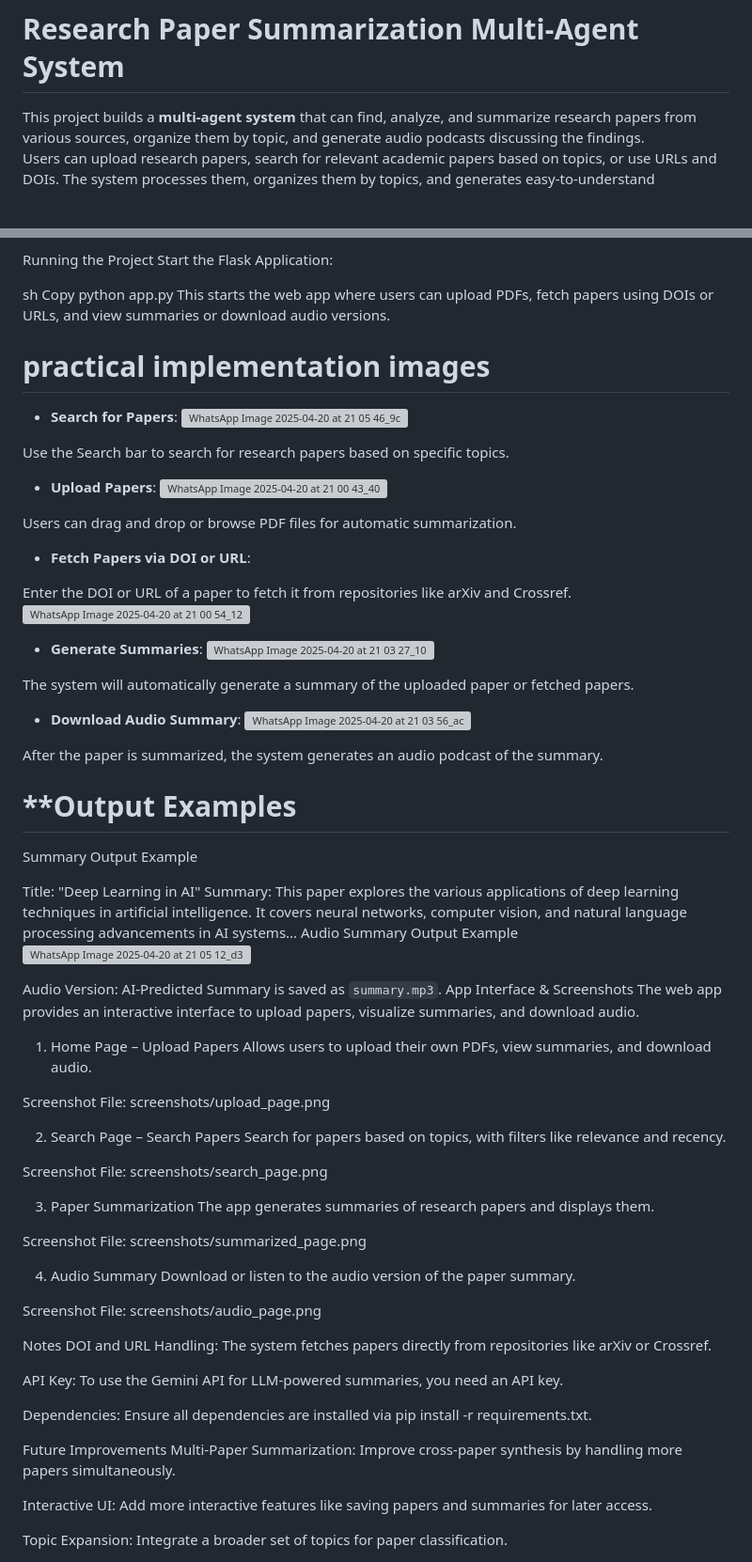
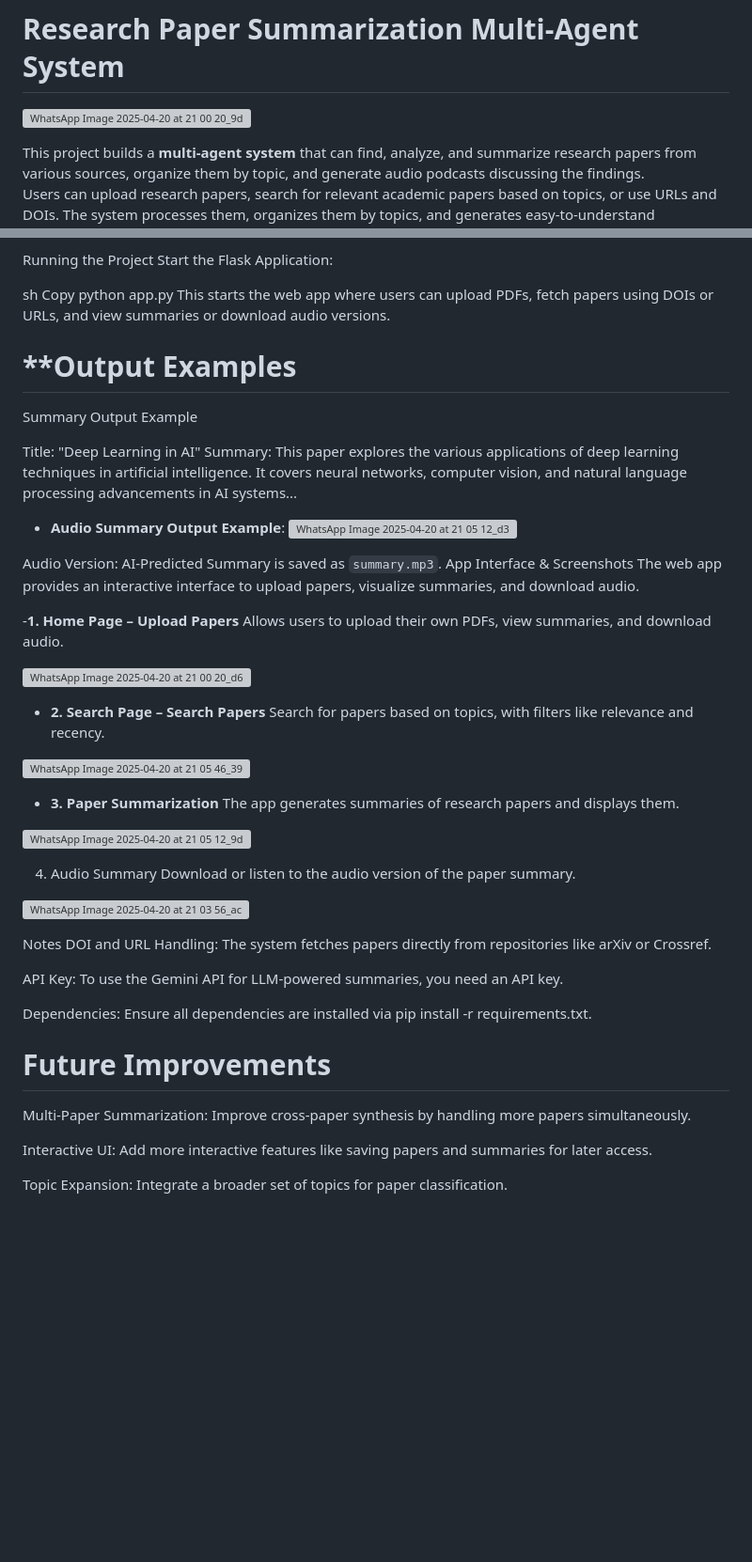
Before and after one commit to fazalshai/research_summarizer, a Markdown page: README.md, 2 parts joined by grey strips. Shown at 94% size. Drawn GitHub-style; blank space fills up the shorter version; grey boxes are pictures that could not be loaded.

```diff
--- a/README.md
+++ b/README.md
@@ -1,4 +1,5 @@
 # Research Paper Summarization Multi-Agent System
+![WhatsApp Image 2025-04-20 at 21 00 20_9d88815b](https://github.com/user-attachments/assets/f2122180-e949-4abf-afb8-84d7f5999492)
 
 This project builds a **multi-agent system** that can find, analyze, and summarize research papers from various sources, organize them by topic, and generate audio podcasts discussing the findings.
 Users can upload research papers, search for relevant academic papers based on topics, or use URLs and DOIs. The system processes them, organizes them by topics, and generates easy-to-understand summaries.
@@ -55,64 +56,41 @@ python app.py
 This starts the web app where users can upload PDFs, fetch papers using DOIs or URLs, and view summaries or download audio versions.
 
 
-# practical implementation images
-- **Search for Papers**:
-![WhatsApp Image 2025-04-20 at 21 05 46_9c7027e0](https://github.com/user-attachments/assets/0554d4ba-920c-462f-898f-c9a6e29cf004)
-
-Use the Search bar to search for research papers based on specific topics.
-
-
-- **Upload Papers**:
-![WhatsApp Image 2025-04-20 at 21 00 43_40b0f3da](https://github.com/user-attachments/assets/0edf2cc2-604b-460a-a15e-aaf7c6572685)
-
-Users can drag and drop or browse PDF files for automatic summarization.
-
-- **Fetch Papers via DOI or URL**:
-
-Enter the DOI or URL of a paper to fetch it from repositories like arXiv and Crossref.
-![WhatsApp Image 2025-04-20 at 21 00 54_1299624c](https://github.com/user-attachments/assets/8b9a45d8-7eb8-4949-a024-49271bc13b12)
-
-- **Generate Summaries**:
-![WhatsApp Image 2025-04-20 at 21 03 27_100ad40f](https://github.com/user-attachments/assets/dfffd3db-7831-435c-bcb8-e508c51ce5cf)
-
-The system will automatically generate a summary of the uploaded paper or fetched papers.
-
-- **Download Audio Summary**:
-![WhatsApp Image 2025-04-20 at 21 03 56_ac01840a](https://github.com/user-attachments/assets/c6b7c28f-caa7-4774-b758-c56e4c4bd618)
-
-After the paper is summarized, the system generates an audio podcast of the summary.
 
 # **Output Examples
 Summary Output Example
 
 Title: "Deep Learning in AI"
 Summary: This paper explores the various applications of deep learning techniques in artificial intelligence. It covers neural networks, computer vision, and natural language processing advancements in AI systems...
-Audio Summary Output Example
+- **Audio Summary Output Example**:
 ![WhatsApp Image 2025-04-20 at 21 05 12_d310196e](https://github.com/user-attachments/assets/4bf636ee-eafd-41fa-871e-165d384fb8bd)
 
 Audio Version: AI-Predicted Summary is saved as `summary.mp3`.
 App Interface & Screenshots
 The web app provides an interactive interface to upload papers, visualize summaries, and download audio.
 
-1. Home Page – Upload Papers
+-**1. Home Page – Upload Papers**
 Allows users to upload their own PDFs, view summaries, and download audio.
 
-Screenshot File: screenshots/upload_page.png
+![WhatsApp Image 2025-04-20 at 21 00 20_d6dd92a0](https://github.com/user-attachments/assets/ff4c76c3-5249-4796-a5d6-307eaa779092)
 
-2. Search Page – Search Papers
+
+- **2. Search Page – Search Papers**
 Search for papers based on topics, with filters like relevance and recency.
 
-Screenshot File: screenshots/search_page.png
+![WhatsApp Image 2025-04-20 at 21 05 46_3901d710](https://github.com/user-attachments/assets/40ff24ea-6213-4376-bd9b-8a6026015a22)
 
-3. Paper Summarization
+
+- **3. Paper Summarization**
 The app generates summaries of research papers and displays them.
 
-Screenshot File: screenshots/summarized_page.png
+![WhatsApp Image 2025-04-20 at 21 05 12_9dc67582](https://github.com/user-attachments/assets/0746928d-68c5-4a57-9daa-3ae4b30d2d4e)
+
 
 4. Audio Summary
 Download or listen to the audio version of the paper summary.
 
-Screenshot File: screenshots/audio_page.png
+![WhatsApp Image 2025-04-20 at 21 03 56_ac01840a](https://github.com/user-attachments/assets/c6b7c28f-caa7-4774-b758-c56e4c4bd618)
 
 Notes
 DOI and URL Handling: The system fetches papers directly from repositories like arXiv or Crossref.
@@ -121,7 +99,7 @@ API Key: To use the Gemini API for LLM-powered summaries, you need an API key.
 
 Dependencies: Ensure all dependencies are installed via pip install -r requirements.txt.
 
-Future Improvements
+# Future Improvements
 Multi-Paper Summarization: Improve cross-paper synthesis by handling more papers simultaneously.
 
 Interactive UI: Add more interactive features like saving papers and summaries for later access.
```
